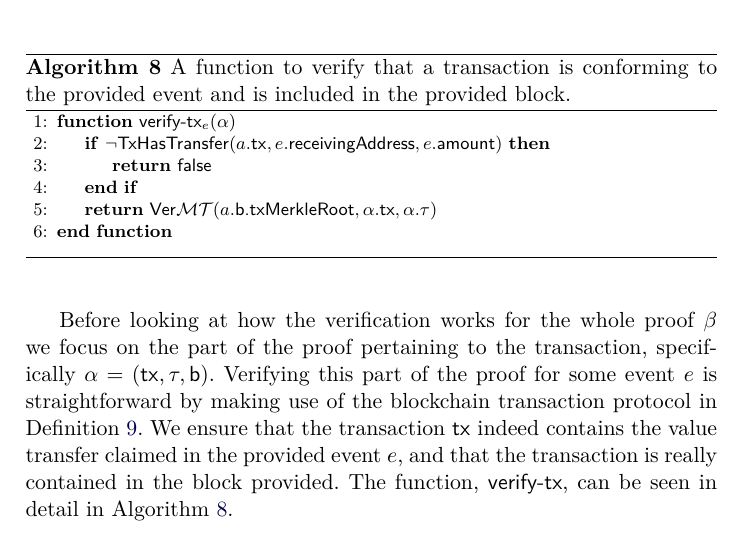
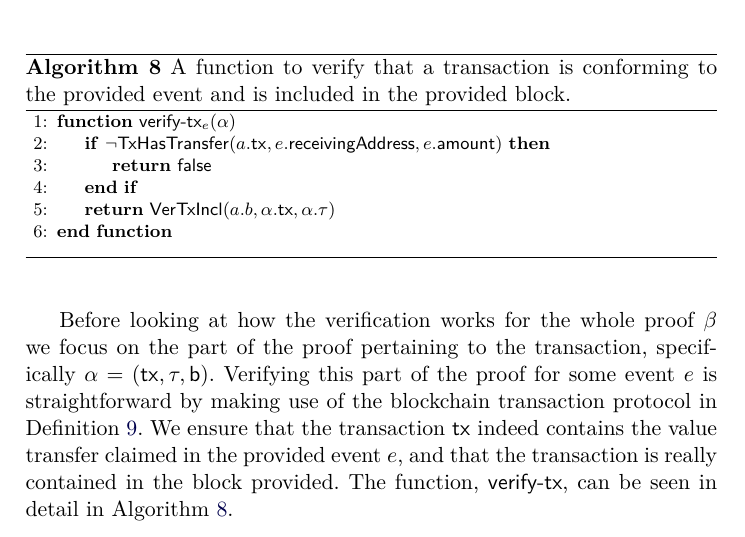
Before and after one commit to decrypto-org/burn-paper, a LaTeX paper (burn.tex, which reads algorithms/alg.verify-tx.tex): part of page 16 of 24, cut so that both start at the same text. Compiled offline with pdfLaTeX.

Commit message:
use vertxincl instead of vermt

```diff
--- a/algorithms/alg.verify-tx.tex
+++ b/algorithms/alg.verify-tx.tex
@@ -5,7 +5,7 @@
             \If{$\neg \TxHasTransfer(a.\mathsf{tx}, e.\textsf{receivingAddress}, e.\textsf{amount})$}
                 \State\Return{$\false$}
             \EndIf
-            \State\Return{$\VerMT(a.\textsf{b.txMerkleRoot}, \alpha.\textsf{tx}, \alpha.\tau)$}
+            \State\Return{$\VerTxIncl(a.b, \alpha.\textsf{tx}, \alpha.\tau)$}
         \EndFunction
         \vskip8pt
     \end{algorithmic}
```
